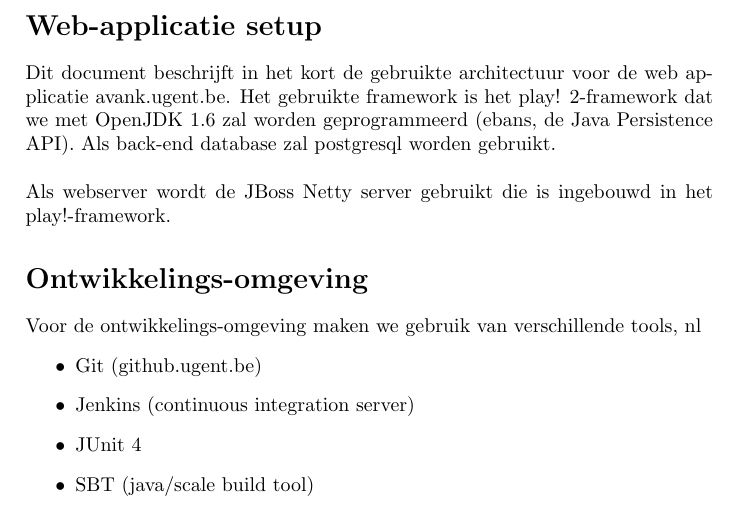
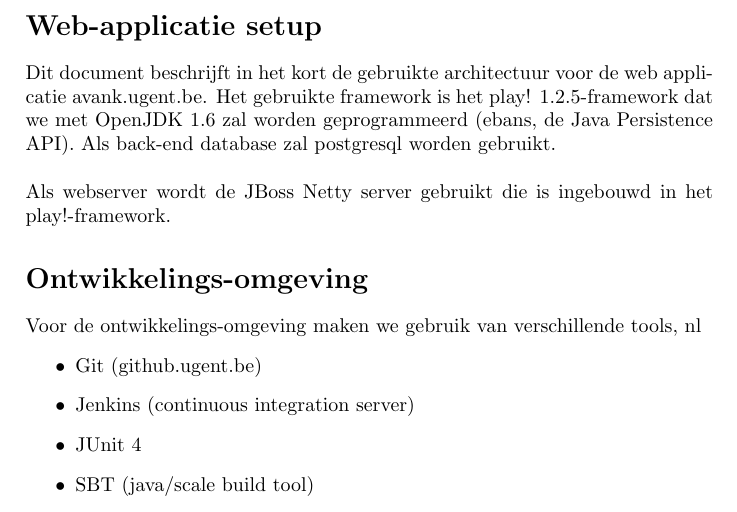
Before and after one commit to SanderDemeester/avank-bebras, a LaTeX document (documentation/server-architecture.tex): part of the page, cut so that both start at the same text. Compiled offline with pdfLaTeX.

Commit message:
change from version 2.0 to 1.2.5

```diff
--- a/documentation/server-architecture.tex
+++ b/documentation/server-architecture.tex
@@ -9,7 +9,7 @@
 \title{Server architectuur avank.ugent.be}
 \section*{Web-applicatie setup}
 Dit document beschrijft in het kort de gebruikte architectuur voor de web applicatie avank.ugent.be.
-Het gebruikte framework is het play! 2-framework dat we met OpenJDK 1.6 zal worden geprogrammeerd (ebans, de Java Persistence API). Als back-end database zal postgresql worden gebruikt.\\
+Het gebruikte framework is het play! 1.2.5-framework dat we met OpenJDK 1.6 zal worden geprogrammeerd (ebans, de Java Persistence API). Als back-end database zal postgresql worden gebruikt.\\
 \\
 Als webserver wordt de JBoss Netty server gebruikt die is ingebouwd in het play!-framework.
 \section*{Ontwikkelings-omgeving}
```
